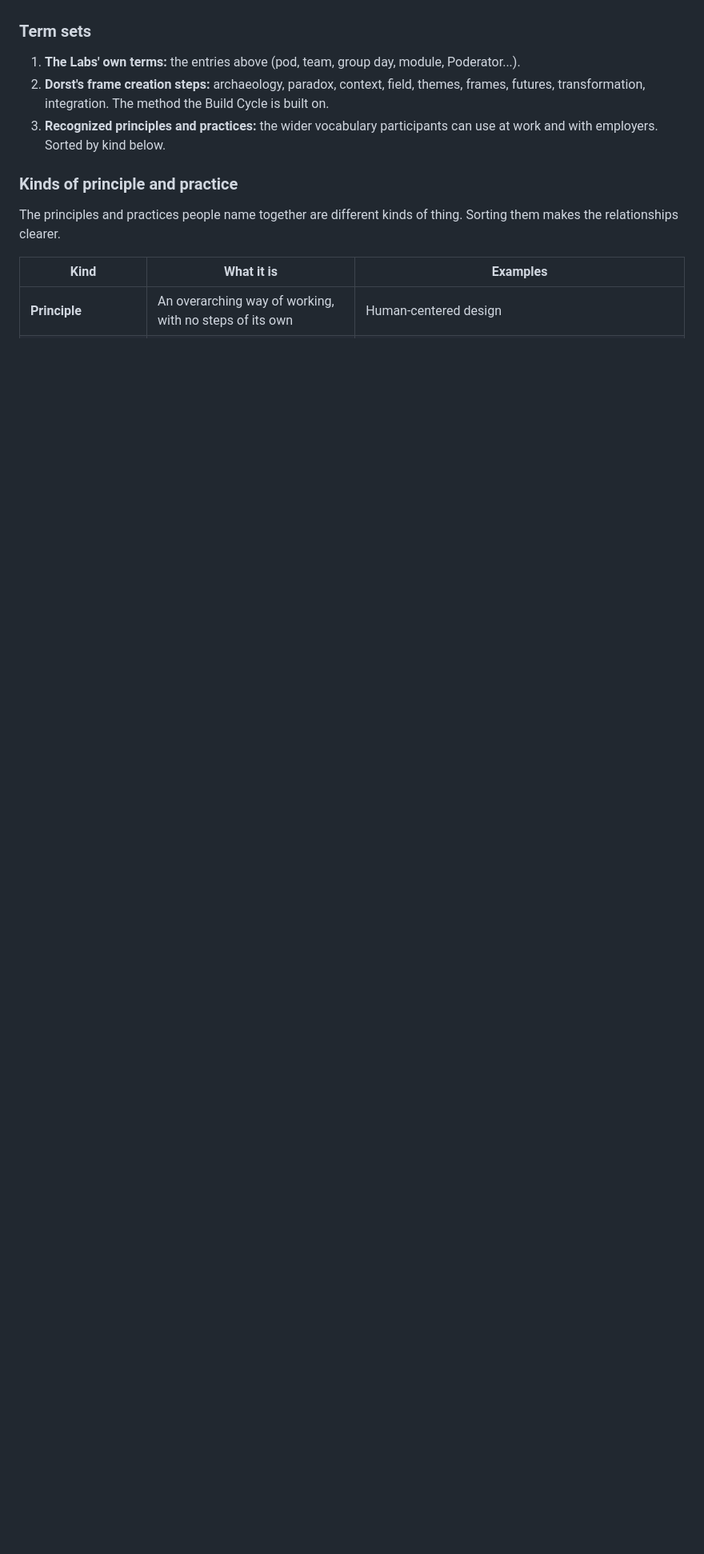
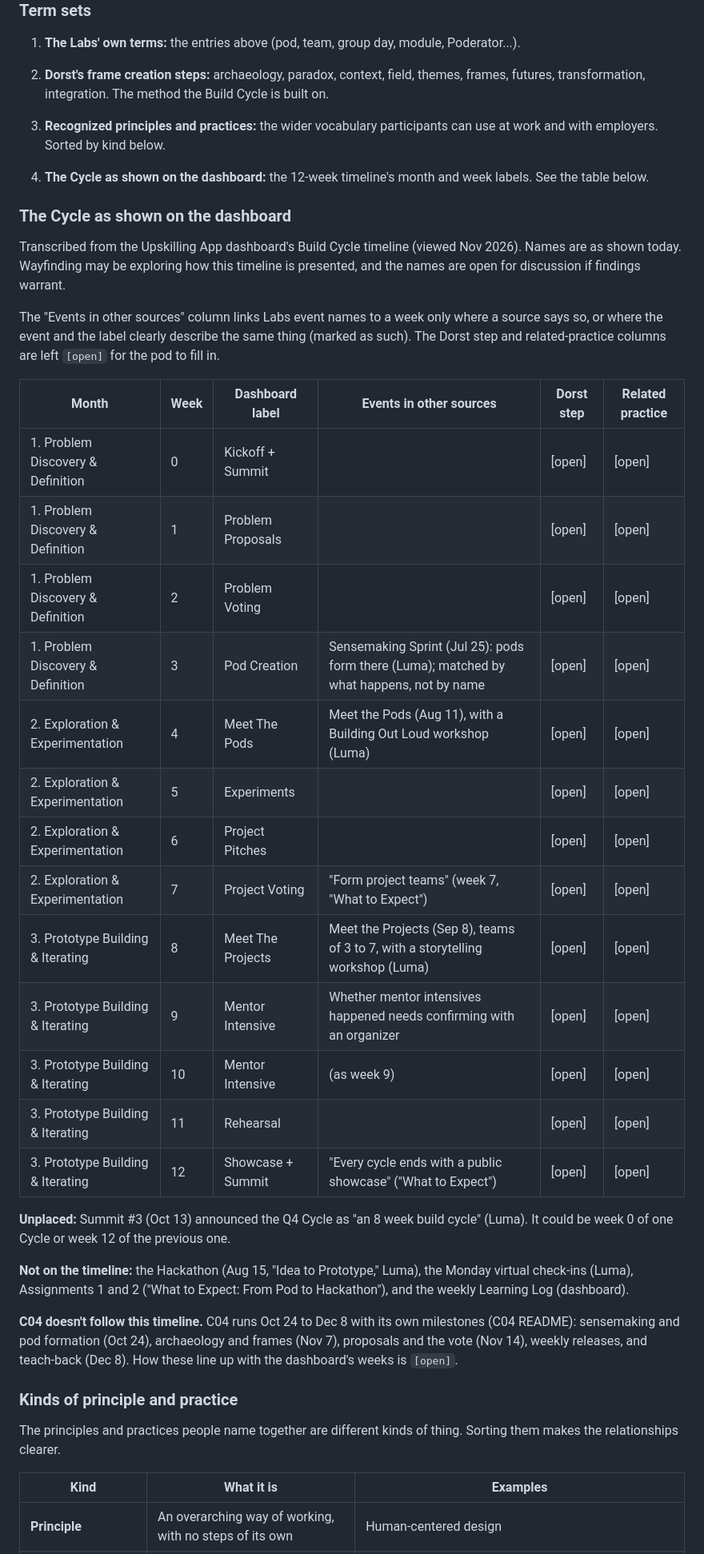
Before and after one commit to wash-TheUpskillingLabs/c04-scaffolding, a Markdown page: research/glossary.md, the part around the change. Shown at 80% size. Drawn GitHub-style; blank space fills up the shorter version.

Commit message:
Glossary taxonomy: add the dashboard's Build Cycle timeline as a term set
Co-Authored-By: Claude Opus 5.5 <noreply@anthropic.com>
Claude-Session: https://claude.ai/code/session_017NttE4M1i582KqL231HBHQ

```diff
--- a/research/glossary.md
+++ b/research/glossary.md
@@ -423,6 +423,52 @@ terms.
 3. **Recognized principles and practices:** the wider vocabulary
    participants can use at work and with employers. Sorted by kind below.
 
+4. **The Cycle as shown on the dashboard:** the 12-week timeline's month
+   and week labels. See the table below.
+
+### The Cycle as shown on the dashboard
+
+Transcribed from the Upskilling App dashboard's Build Cycle timeline (viewed
+Nov 2026). Names are as shown today. Wayfinding may be exploring how this
+timeline is presented, and the names are open for discussion if findings
+warrant.
+
+The "Events in other sources" column links Labs event names to a week only
+where a source says so, or where the event and the label clearly describe
+the same thing (marked as such). The
+Dorst step and related-practice columns are left `[open]` for the pod to
+fill in.
+
+| Month | Week | Dashboard label | Events in other sources | Dorst step | Related practice |
+|---|---|---|---|---|---|
+| 1. Problem Discovery & Definition | 0 | Kickoff + Summit | | [open] | [open] |
+| 1. Problem Discovery & Definition | 1 | Problem Proposals | | [open] | [open] |
+| 1. Problem Discovery & Definition | 2 | Problem Voting | | [open] | [open] |
+| 1. Problem Discovery & Definition | 3 | Pod Creation | Sensemaking Sprint (Jul 25): pods form there (Luma); matched by what happens, not by name | [open] | [open] |
+| 2. Exploration & Experimentation | 4 | Meet The Pods | Meet the Pods (Aug 11), with a Building Out Loud workshop (Luma) | [open] | [open] |
+| 2. Exploration & Experimentation | 5 | Experiments | | [open] | [open] |
+| 2. Exploration & Experimentation | 6 | Project Pitches | | [open] | [open] |
+| 2. Exploration & Experimentation | 7 | Project Voting | "Form project teams" (week 7, "What to Expect") | [open] | [open] |
+| 3. Prototype Building & Iterating | 8 | Meet The Projects | Meet the Projects (Sep 8), teams of 3 to 7, with a storytelling workshop (Luma) | [open] | [open] |
+| 3. Prototype Building & Iterating | 9 | Mentor Intensive | Whether mentor intensives happened needs confirming with an organizer | [open] | [open] |
+| 3. Prototype Building & Iterating | 10 | Mentor Intensive | (as week 9) | [open] | [open] |
+| 3. Prototype Building & Iterating | 11 | Rehearsal | | [open] | [open] |
+| 3. Prototype Building & Iterating | 12 | Showcase + Summit | "Every cycle ends with a public showcase" ("What to Expect") | [open] | [open] |
+
+**Unplaced:** Summit #3 (Oct 13) announced the Q4 Cycle as "an 8 week
+build cycle" (Luma). It could be week 0 of one Cycle or week 12 of the
+previous one.
+
+**Not on the timeline:** the Hackathon (Aug 15, "Idea to Prototype," Luma),
+the Monday virtual check-ins (Luma), Assignments 1 and 2 ("What to Expect:
+From Pod to Hackathon"), and the weekly Learning Log (dashboard).
+
+**C04 doesn't follow this timeline.** C04 runs Oct 24 to Dec 8 with its
+own milestones (C04 README): sensemaking and pod formation (Oct 24),
+archaeology and frames (Nov 7), proposals and the vote (Nov 14), weekly
+releases, and teach-back (Dec 8). How these line up with the dashboard's
+weeks is `[open]`.
+
 ### Kinds of principle and practice
 The principles and practices people name together are different kinds of
 thing. Sorting them makes the relationships clearer.
```
